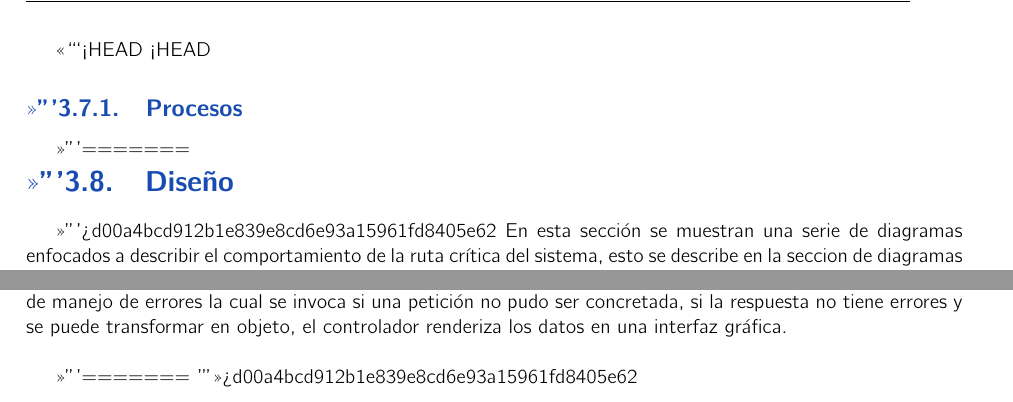
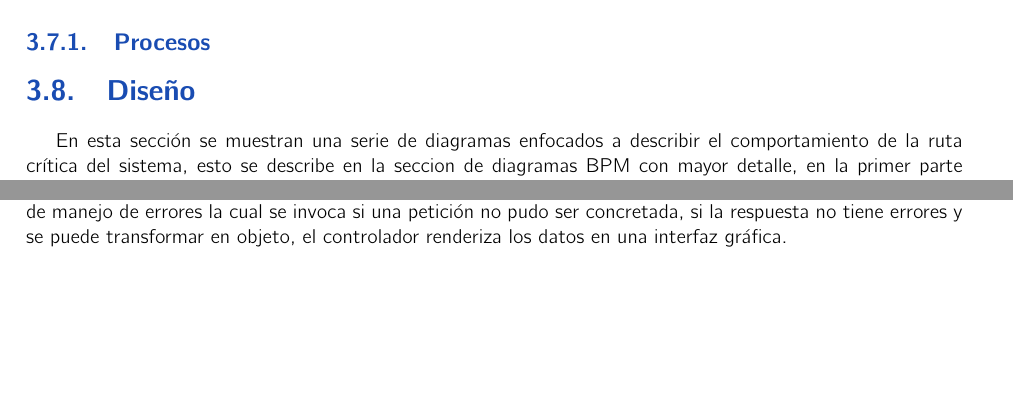
Before and after one commit to davjl/TTLatex, a LaTeX book (ReporteTecnicoDeAvances/analisis.tex, which reads ReporteTecnicoDeAvances/Modelos.tex): two parts of pages 71 and 76 of 187, joined at a grey line, cut at the place of the change, the shorter picture padded with empty space. Compiled offline with pdfLaTeX.

Commit message:
karnel terminado

```diff
--- a/ReporteTecnicoDeAvances/Modelos.tex
+++ b/ReporteTecnicoDeAvances/Modelos.tex
@@ -1,8 +1,6 @@
-<<<<<<< HEAD
+
 \subsection{Procesos}
-=======
 \section{Diseño}
->>>>>>> d00a4bcd912b1e839e8cd6e93a15961fd8405e62
 En esta sección se muestran una serie de diagramas enfocados a describir el comportamiento de la ruta crítica del sistema, esto se describe en la seccion de diagramas BPM con mayor detalle, en la primer parte de estos diagramas se muestra como el usuario agrega un pago, en la parte siguiente como el encargado de caja autoriza o rechaza un pago para que finalmente el usuario pueda ver el cambio de estado del pago como autorizado o rechazado así como el área a la que se dirigió el pago en caso de ser aceptado lo mostrará a manera de lista en la interfaz gráfica que corresponde a visualizar pagos por área.
 
 \subsection{Diseño dinámico}
--- a/ReporteTecnicoDeAvances/analisis.tex
+++ b/ReporteTecnicoDeAvances/analisis.tex
@@ -59,11 +59,8 @@
 \newpage
 \cfinput{karnel}
 \newpage
-<<<<<<< HEAD
 \cfinput{Modelos}
 
-=======
->>>>>>> d00a4bcd912b1e839e8cd6e93a15961fd8405e62
 \chapter{Conclusiones}
 \cfinput{conclusionesttII}
 
```
